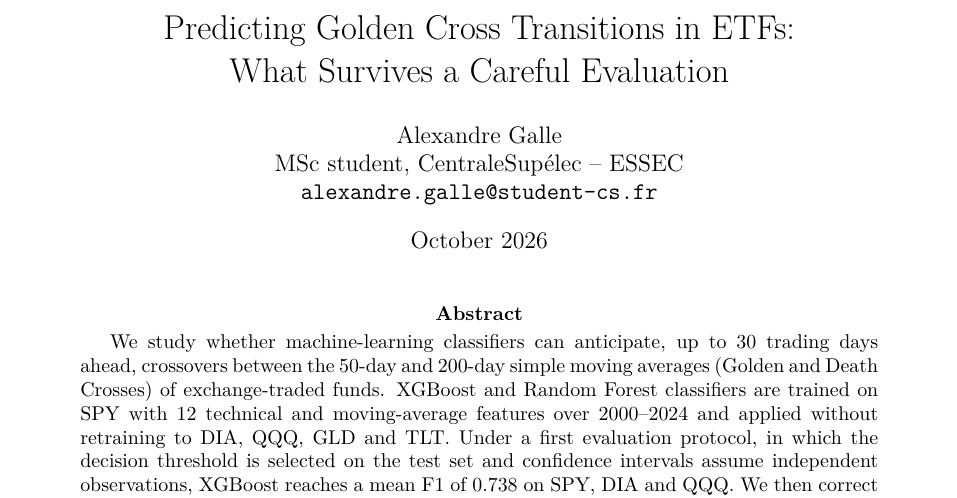
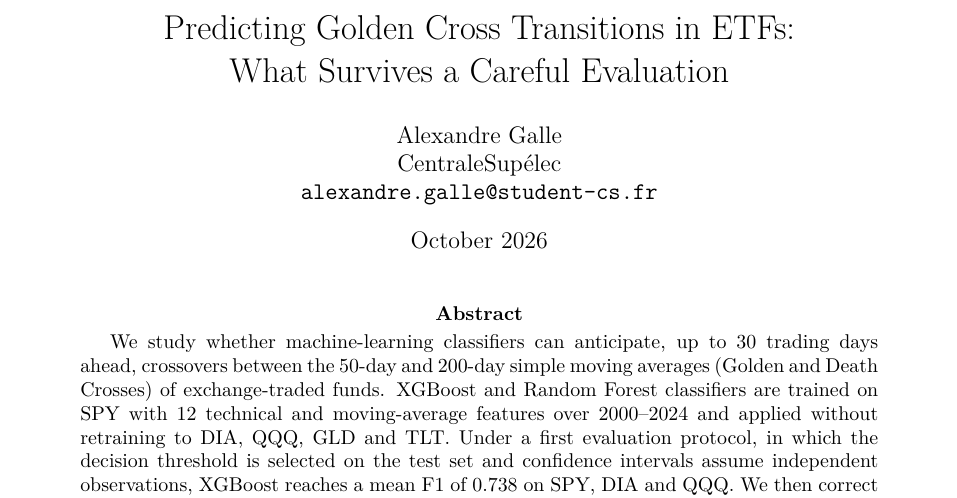
Before and after one commit to Bissapinho/Trend-classifier, a LaTeX paper (paper/GC_prediction_paper.tex): part of page 1 of 14, cut so that both start at the same text. Compiled offline with pdfLaTeX.

Commit message:
Paper: author affiliation CentraleSupélec only, set PDF title/author metadata
Co-Authored-By: Claude Opus 5.5 <noreply@anthropic.com>

```diff
--- a/paper/GC_prediction_paper.tex
+++ b/paper/GC_prediction_paper.tex
@@ -12,6 +12,10 @@
 \usepackage[round]{natbib}
 \usepackage{xurl}
 \usepackage[hidelinks]{hyperref}
+\hypersetup{
+  pdftitle={Predicting Golden Cross Transitions in ETFs: What Survives a Careful Evaluation},
+  pdfauthor={Alexandre Galle}
+}
 
 \graphicspath{{../figures/}}
 
@@ -21,7 +25,7 @@
 \newcommand{\hd}[1]{\begin{tabular}[b]{@{}c@{}}#1\end{tabular}}
 
 \title{Predicting Golden Cross Transitions in ETFs:\\What Survives a Careful Evaluation}
-\author{Alexandre Galle\\MSc student, CentraleSup\'elec -- ESSEC\\\texttt{alexandre.galle@student-cs.fr}}
+\author{Alexandre Galle\\CentraleSup\'elec\\\texttt{alexandre.galle@student-cs.fr}}
 \date{October 2026}
 
 \begin{document}
```
